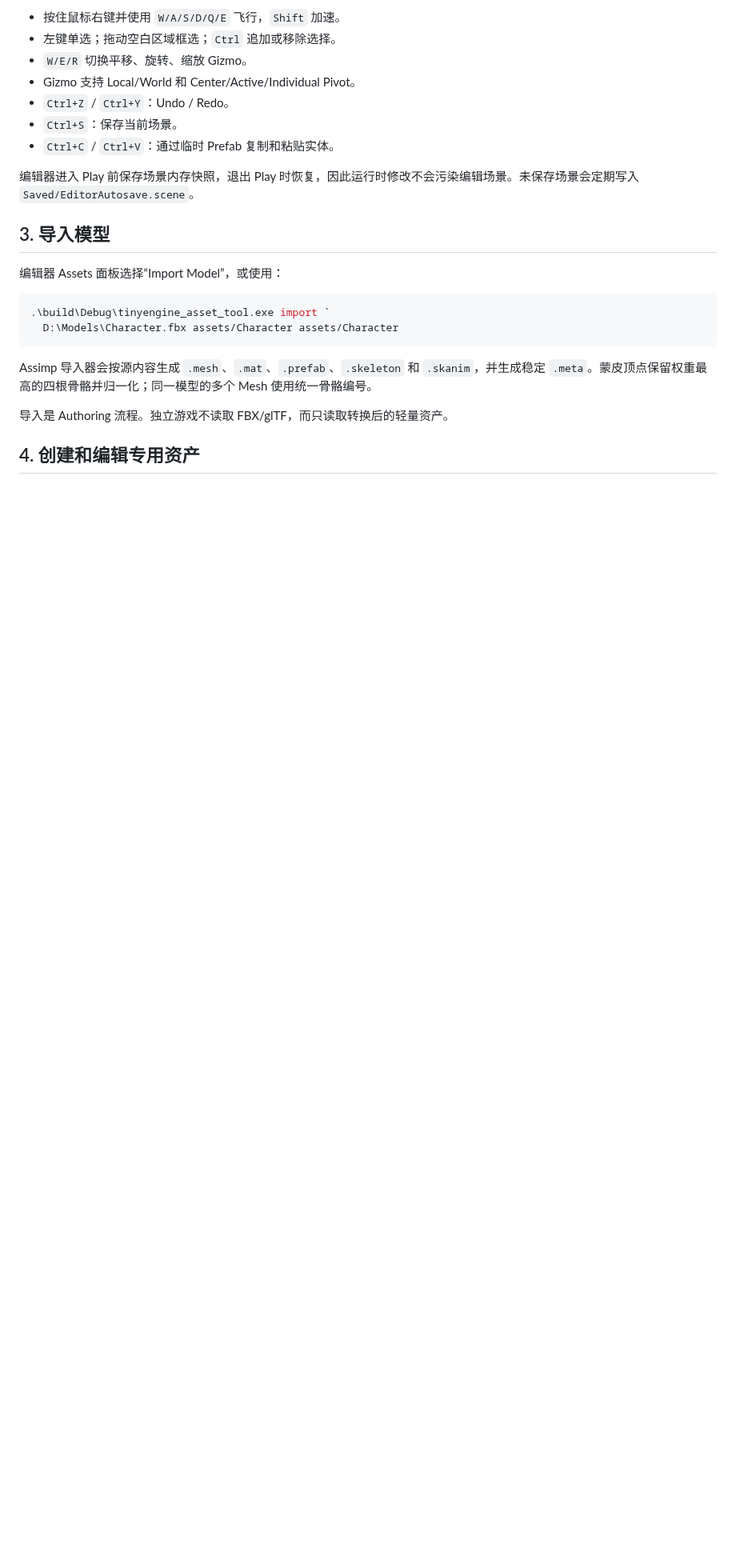
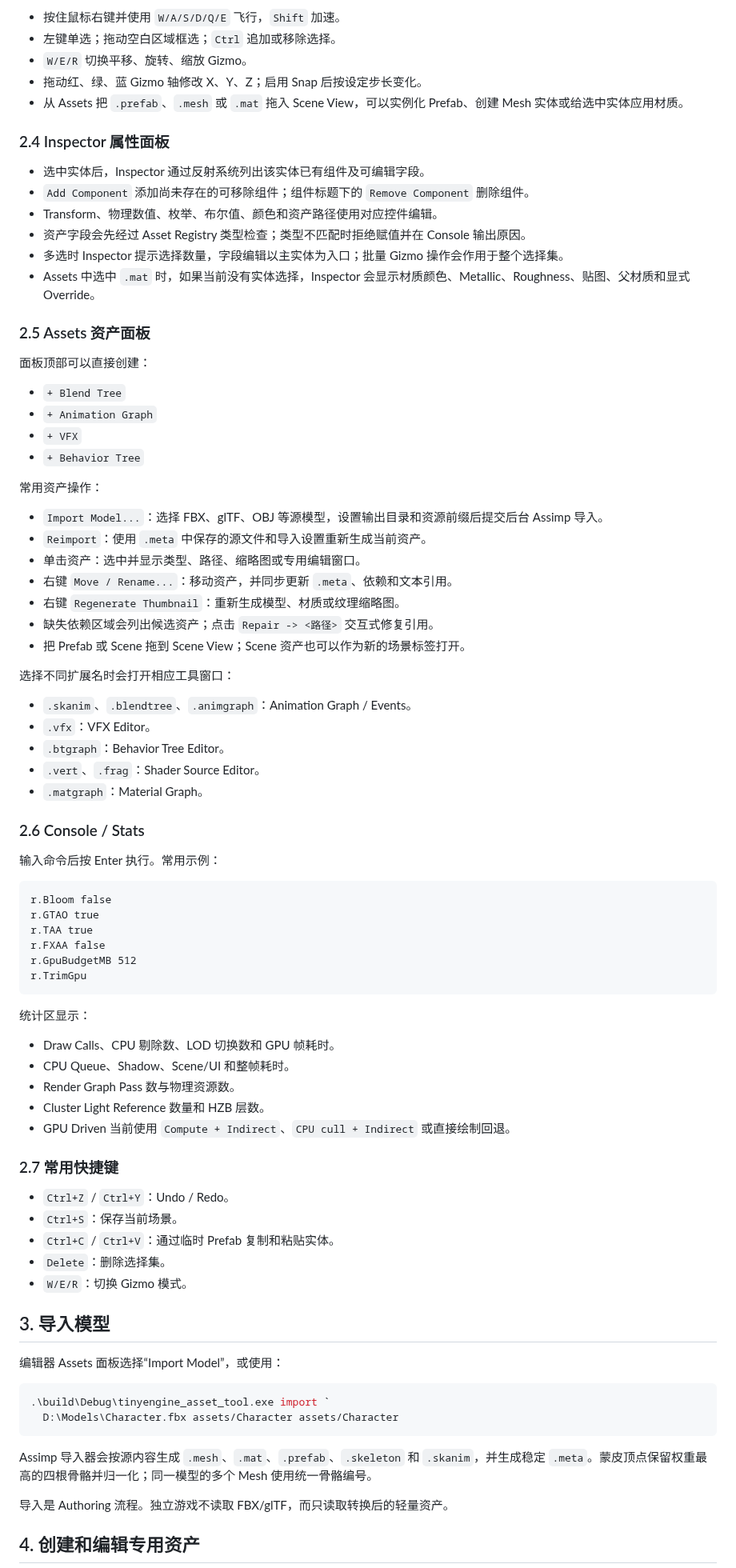
Before and after one commit to feiyuz1/Aster-Engine, a Markdown page: docs/USER_GUIDE.md, the part around one of its changes. Shown at 80% size. GitHub-like rendering; blank space fills up the shorter version.

````diff
--- a/docs/USER_GUIDE.md
+++ b/docs/USER_GUIDE.md
@@ -43,12 +83,73 @@ Scene View 快捷操作：
 - 按住鼠标右键并使用 `W/A/S/D/Q/E` 飞行，`Shift` 加速。
 - 左键单选；拖动空白区域框选；`Ctrl` 追加或移除选择。
 - `W/E/R` 切换平移、旋转、缩放 Gizmo。
-- Gizmo 支持 Local/World 和 Center/Active/Individual Pivot。
+- 拖动红、绿、蓝 Gizmo 轴修改 X、Y、Z；启用 Snap 后按设定步长变化。
+- 从 Assets 把 `.prefab`、`.mesh` 或 `.mat` 拖入 Scene View，可以实例化 Prefab、创建 Mesh 实体或给选中实体应用材质。
+
+### 2.4 Inspector 属性面板
+
+- 选中实体后，Inspector 通过反射系统列出该实体已有组件及可编辑字段。
+- `Add Component` 添加尚未存在的可移除组件；组件标题下的 `Remove Component` 删除组件。
+- Transform、物理数值、枚举、布尔值、颜色和资产路径使用对应控件编辑。
+- 资产字段会先经过 Asset Registry 类型检查；类型不匹配时拒绝赋值并在 Console 输出原因。
+- 多选时 Inspector 提示选择数量，字段编辑以主实体为入口；批量 Gizmo 操作会作用于整个选择集。
+- Assets 中选中 `.mat` 时，如果当前没有实体选择，Inspector 会显示材质颜色、Metallic、Roughness、贴图、父材质和显式 Override。
+
+### 2.5 Assets 资产面板
+
+面板顶部可以直接创建：
+
+- `+ Blend Tree`
+- `+ Animation Graph`
+- `+ VFX`
+- `+ Behavior Tree`
+
+常用资产操作：
+
+- `Import Model...`：选择 FBX、glTF、OBJ 等源模型，设置输出目录和资源前缀后提交后台 Assimp 导入。
+- `Reimport`：使用 `.meta` 中保存的源文件和导入设置重新生成当前资产。
+- 单击资产：选中并显示类型、路径、缩略图或专用编辑窗口。
+- 右键 `Move / Rename...`：移动资产，并同步更新 `.meta`、依赖和文本引用。
+- 右键 `Regenerate Thumbnail`：重新生成模型、材质或纹理缩略图。
+- 缺失依赖区域会列出候选资产；点击 `Repair -> <路径>` 交互式修复引用。
+- 把 Prefab 或 Scene 拖到 Scene View；Scene 资产也可以作为新的场景标签打开。
+
+选择不同扩展名时会打开相应工具窗口：
+
+- `.skanim`、`.blendtree`、`.animgraph`：Animation Graph / Events。
+- `.vfx`：VFX Editor。
+- `.btgraph`：Behavior Tree Editor。
+- `.vert`、`.frag`：Shader Source Editor。
+- `.matgraph`：Material Graph。
+
+### 2.6 Console / Stats
+
+输入命令后按 Enter 执行。常用示例：
+
+```text
+r.Bloom false
+r.GTAO true
+r.TAA true
+r.FXAA false
+r.GpuBudgetMB 512
+r.TrimGpu
+```
+
+统计区显示：
+
+- Draw Calls、CPU 剔除数、LOD 切换数和 GPU 帧耗时。
+- CPU Queue、Shadow、Scene/UI 和整帧耗时。
+- Render Graph Pass 数与物理资源数。
+- Cluster Light Reference 数量和 HZB 层数。
+- GPU Driven 当前使用 `Compute + Indirect`、`CPU cull + Indirect` 或直接绘制回退。
+
+### 2.7 常用快捷键
+
 - `Ctrl+Z` / `Ctrl+Y`：Undo / Redo。
 - `Ctrl+S`：保存当前场景。
 - `Ctrl+C` / `Ctrl+V`：通过临时 Prefab 复制和粘贴实体。
-
-编辑器进入 Play 前保存场景内存快照，退出 Play 时恢复，因此运行时修改不会污染编辑场景。未保存场景会定期写入 `Saved/EditorAutosave.scene`。
+- `Delete`：删除选择集。
+- `W/E/R`：切换 Gizmo 模式。
 
 ## 3. 导入模型
 
````
Also changed, not shown: other parts of docs/USER_GUIDE.md (+46 -6 lines), docs/images/editor-overview.png (added).
